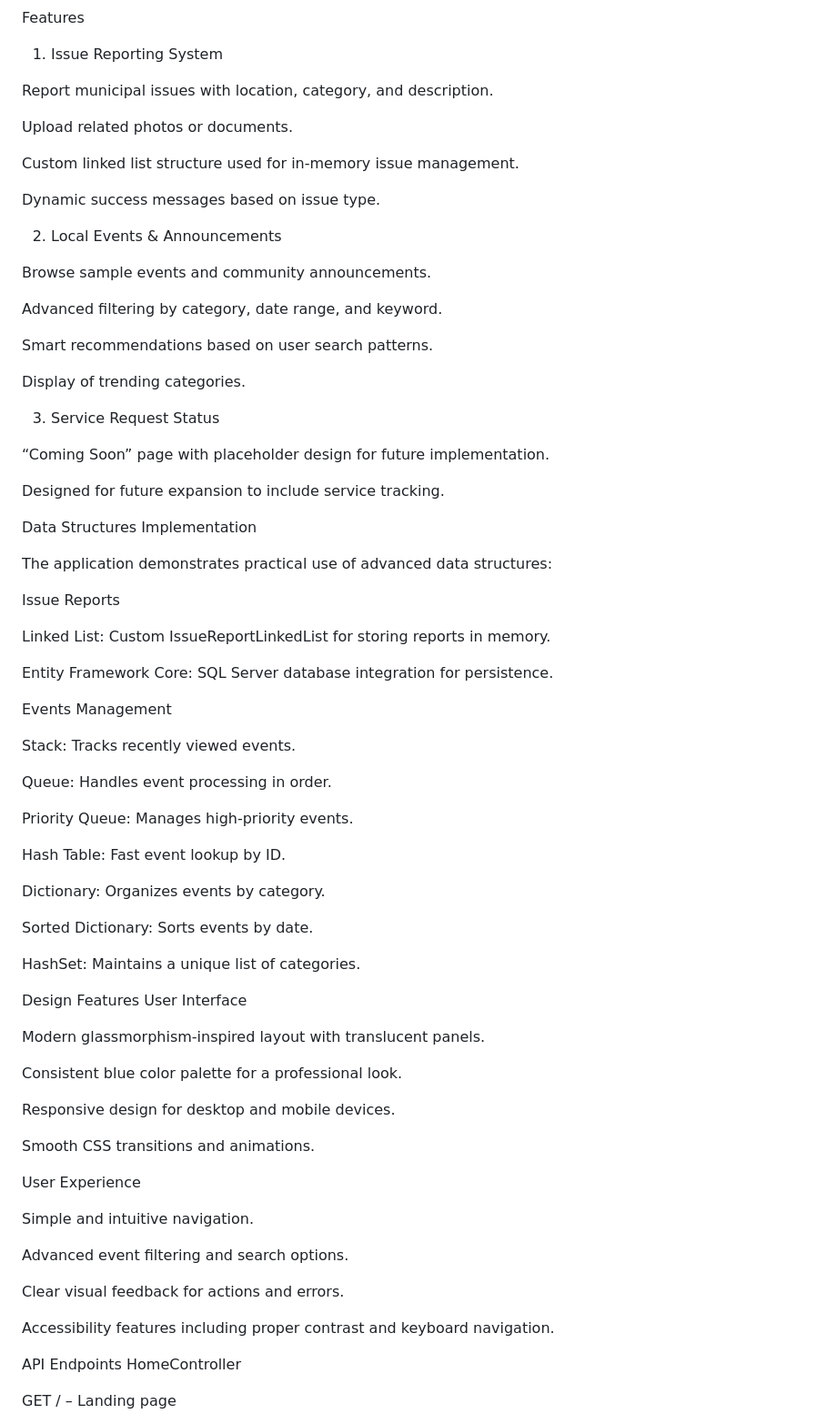
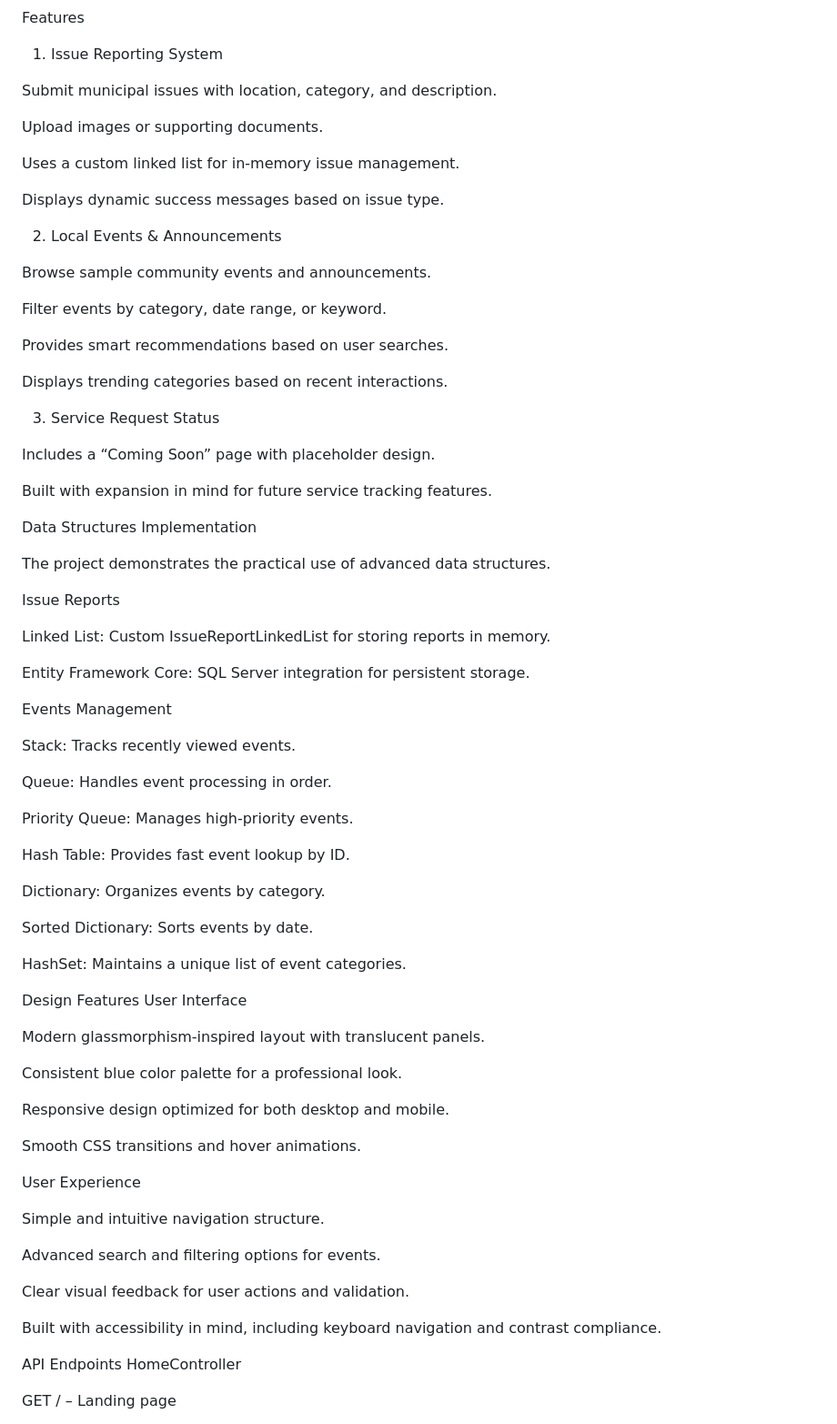
Before and after one commit to ST10356407/Muni-No-Add, a Markdown page: README.md, the part around one of its changes. Shown at 91% size. Drawn GitHub-style.

```diff
--- a/README.md
+++ b/README.md
@@ -64,39 +65,39 @@ dotnet run
 Features
 1. Issue Reporting System
 
-Report municipal issues with location, category, and description.
+Submit municipal issues with location, category, and description.
 
-Upload related photos or documents.
+Upload images or supporting documents.
 
-Custom linked list structure used for in-memory issue management.
+Uses a custom linked list for in-memory issue management.
 
-Dynamic success messages based on issue type.
+Displays dynamic success messages based on issue type.
 
 2. Local Events & Announcements
 
-Browse sample events and community announcements.
+Browse sample community events and announcements.
 
-Advanced filtering by category, date range, and keyword.
+Filter events by category, date range, or keyword.
 
-Smart recommendations based on user search patterns.
+Provides smart recommendations based on user searches.
 
-Display of trending categories.
+Displays trending categories based on recent interactions.
 
 3. Service Request Status
 
-“Coming Soon” page with placeholder design for future implementation.
+Includes a “Coming Soon” page with placeholder design.
 
-Designed for future expansion to include service tracking.
+Built with expansion in mind for future service tracking features.
 
 Data Structures Implementation
 
-The application demonstrates practical use of advanced data structures:
+The project demonstrates the practical use of advanced data structures.
 
 Issue Reports
 
 Linked List: Custom IssueReportLinkedList for storing reports in memory.
 
-Entity Framework Core: SQL Server database integration for persistence.
+Entity Framework Core: SQL Server integration for persistent storage.
 
 Events Management
 
@@ -106,13 +107,13 @@ Queue: Handles event processing in order.
 
 Priority Queue: Manages high-priority events.
 
-Hash Table: Fast event lookup by ID.
+Hash Table: Provides fast event lookup by ID.
 
 Dictionary: Organizes events by category.
 
 Sorted Dictionary: Sorts events by date.
 
-HashSet: Maintains a unique list of categories.
+HashSet: Maintains a unique list of event categories.
 
 Design Features
 User Interface
@@ -121,19 +122,19 @@ Modern glassmorphism-inspired layout with translucent panels.
 
 Consistent blue color palette for a professional look.
 
-Responsive design for desktop and mobile devices.
+Responsive design optimized for both desktop and mobile.
 
-Smooth CSS transitions and animations.
+Smooth CSS transitions and hover animations.
 
 User Experience
 
-Simple and intuitive navigation.
+Simple and intuitive navigation structure.
 
-Advanced event filtering and search options.
+Advanced search and filtering options for events.
 
-Clear visual feedback for actions and errors.
+Clear visual feedback for user actions and validation.
 
-Accessibility features including proper contrast and keyboard navigation.
+Built with accessibility in mind, including keyboard navigation and contrast compliance.
 
 API Endpoints
 HomeController
```
Also changed, not shown: other parts of README.md (+4 -3 lines).
